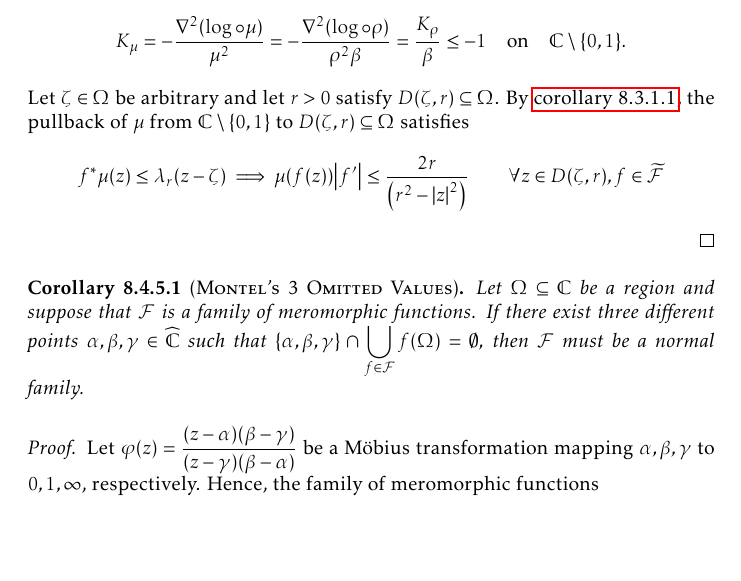
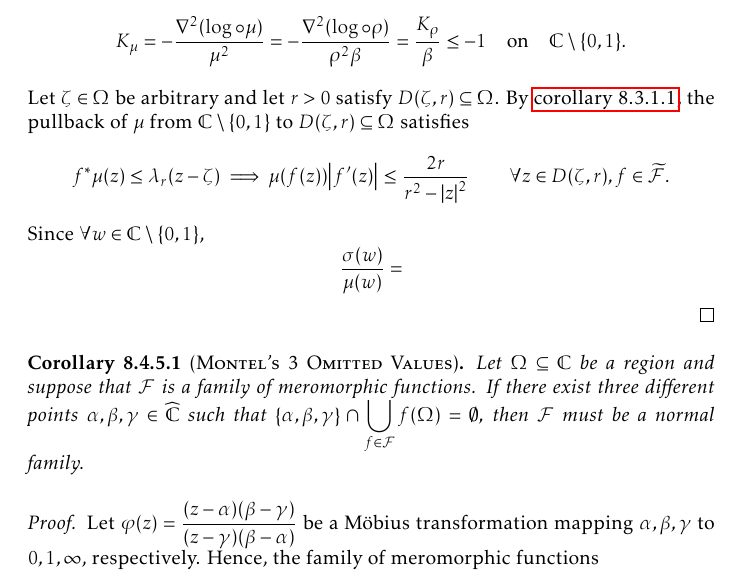
Before and after one commit to slipperking/complex-analysis-latex, a LaTeX document (main.tex): part of page 190 of 202, cut so that both start at the same text, the shorter picture padded with empty space. Compiled offline with pdfLaTeX.

Commit message:
overleaf_to_git (Mon Sep 29 16:57:04 2025 -0700): update main.tex from r22414 to r22418

```diff
--- a/main.tex
+++ b/main.tex
@@ -4192,7 +4192,8 @@ Montel's Theorem for holomorphically normal families in \cref{thm:montel} can be
     By \cref{prop:conformalmetricnegativecurvatureexistencewhenomits2points}, \(\exists\beta>0\) such that for \[\rho(z)=\frac{\sqrt{1+\abs{z}^{\frac13}}\sqrt{1+\abs{z-1}^{\frac13}}}{\abs{z}^{\frac56}\abs{z-1}^{\frac56}},\qquad\dd{s}^2_{\rho}=\rho(z)^2\abs{\ddz}^2\] as in \cref{eq:conformalmetricnegativecurvatureexistencewhenomits2points_metric},
     \[K_\rho(z)\leq-\beta\qquad\forall z\in\mathbb{C}\setminus\qty{0,1}.\]
     Therefore, if we let \(\mu=\rho\sqrt{\beta}\), then \[K_\mu=-\frac{\laplacian(\log\circ\mu)}{\mu^2}=-\frac{\laplacian(\log\circ\rho)}{\rho^2\beta}=\frac{K_\rho}{\beta}\leq-1\qq{on}\mathbb{C}\setminus\qty{0,1}.\]
-    Let \(\zeta\in\Omega\) be arbitrary and let \(r>0\) satisfy \(D\qty(\zeta,r)\subseteq\Omega\). By \cref{crl:generalizedahlfors}, the pullback of \(\mu\) from \(\mathbb{C}\setminus\qty{0,1}\) to \(D\qty(\zeta,r)\subseteq\Omega\) satisfies \[f^*\mu(z)\leq\lambda_r(z-\zeta)\implies\mu\qty(f(z))\abs{f'}\leq \frac{2r}{\qty(r^2-\abs{z}^2)}\qquad\forall z\in D(\zeta,r),f\in\widetilde{\mathcal{F}}\]
+    Let \(\zeta\in\Omega\) be arbitrary and let \(r>0\) satisfy \(D\qty(\zeta,r)\subseteq\Omega\). By \cref{crl:generalizedahlfors}, the pullback of \(\mu\) from \(\mathbb{C}\setminus\qty{0,1}\) to \(D\qty(\zeta,r)\subseteq\Omega\) satisfies \[f^*\mu(z)\leq\lambda_r(z-\zeta)\implies\mu\qty(f(z))\abs{f'(z)}\leq \frac{2r}{r^2-\abs{z}^2}\qquad\forall z\in D(\zeta,r),f\in\widetilde{\mathcal{F}}.\]
+    Since \(\forall w\in\mathbb{C}\setminus\qty{0,1}\), \[\frac{\sigma(w)}{\mu(w)}=\]
 \end{proof}
 \begin{corollary}[\textsc{Montel's 3 Omitted Values}]
     Let \(\Omega\subseteq\mathbb{C}\) be a region and suppose that \(\mathcal{F}\) is a family of meromorphic functions. If there exist three different points \(\alpha,\beta,\gamma\in\extcomplex\) such that \(\qty{\alpha,\beta,\gamma}\cap\bigcup_{f\in\mathcal{F}}f(\Omega)=\emptyset\), then \(\mathcal{F}\) must be a normal family.
```
